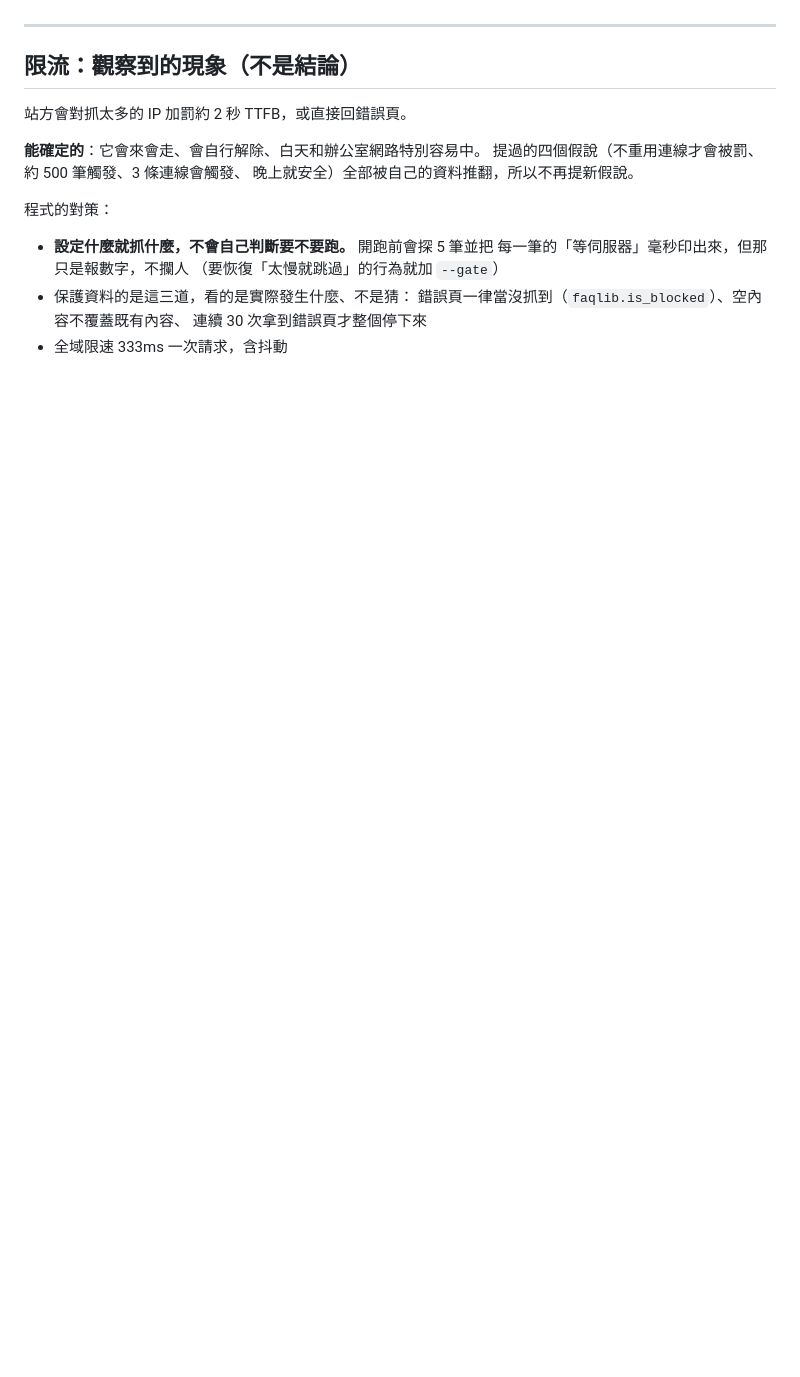
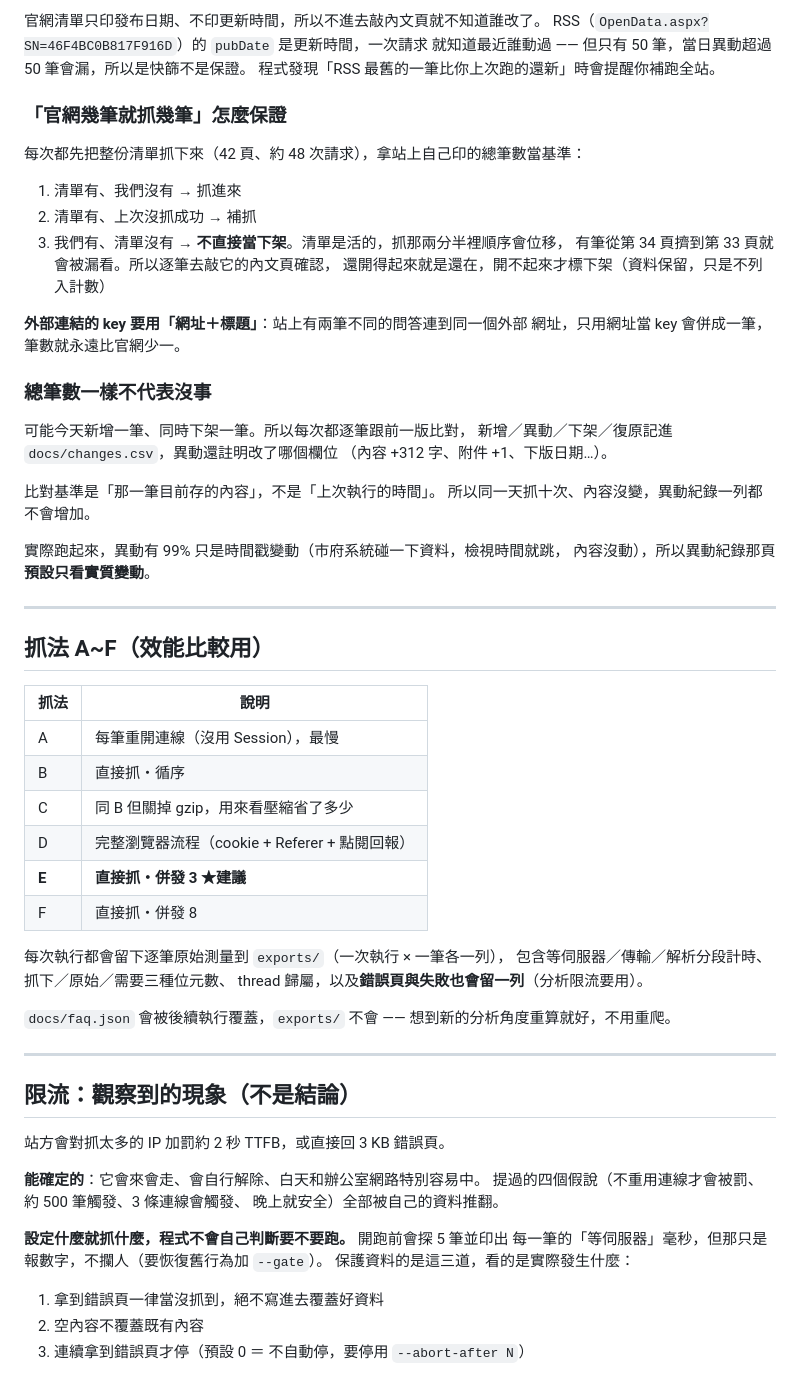
Before and after one commit to andy939/faq-crawler, a Markdown page: README.md, the part around one of its changes. GitHub-like rendering; blank space fills up the shorter version.

```diff
--- a/README.md
+++ b/README.md
@@ -138,21 +110,68 @@ python to_excel.py                         # 輸出 Excel
+官網清單只印發布日期、不印更新時間，所以不進去敲內文頁就不知道誰改了。
+RSS（`OpenData.aspx?SN=46F4BC0B817F916D`）的 `pubDate` 是更新時間，一次請求
+就知道最近誰動過 —— 但只有 50 筆，當日異動超過 50 筆會漏，所以是快篩不是保證。
+程式發現「RSS 最舊的一筆比你上次跑的還新」時會提醒你補跑全站。
+
+### 「官網幾筆就抓幾筆」怎麼保證
+
+每次都先把整份清單抓下來（42 頁、約 48 次請求），拿站上自己印的總筆數當基準：
+
+1. 清單有、我們沒有 → 抓進來
+2. 清單有、上次沒抓成功 → 補抓
+3. 我們有、清單沒有 → **不直接當下架**。清單是活的，抓那兩分半裡順序會位移，
+   有筆從第 34 頁擠到第 33 頁就會被漏看。所以逐筆去敲它的內文頁確認，
+   還開得起來就是還在，開不起來才標下架（資料保留，只是不列入計數）
+
+**外部連結的 key 要用「網址＋標題」**：站上有兩筆不同的問答連到同一個外部
+網址，只用網址當 key 會併成一筆，筆數就永遠比官網少一。
+
+### 總筆數一樣不代表沒事
+
+可能今天新增一筆、同時下架一筆。所以每次都逐筆跟前一版比對，
+新增／異動／下架／復原記進 `docs/changes.csv`，異動還註明改了哪個欄位
+（內容 +312 字、附件 +1、下版日期…）。
+
+比對基準是「那一筆目前存的內容」，不是「上次執行的時間」。
+所以同一天抓十次、內容沒變，異動紀錄一列都不會增加。
+
+實際跑起來，異動有 99% 只是時間戳變動（市府系統碰一下資料，檢視時間就跳，
+內容沒動），所以異動紀錄那頁**預設只看實質變動**。
+
+---
+
+## 抓法 A~F（效能比較用）
+
+| 抓法 | 說明 |
+|---|---|
+| A | 每筆重開連線（沒用 Session），最慢 |
+| B | 直接抓・循序 |
+| C | 同 B 但關掉 gzip，用來看壓縮省了多少 |
+| D | 完整瀏覽器流程（cookie + Referer + 點閱回報） |
+| **E** | **直接抓・併發 3 ★建議** |
+| F | 直接抓・併發 8 |
+
+每次執行都會留下逐筆原始測量到 `exports/`（一次執行 × 一筆各一列），
+包含等伺服器／傳輸／解析分段計時、抓下／原始／需要三種位元數、
+thread 歸屬，以及**錯誤頁與失敗也會留一列**（分析限流要用）。
+
+`docs/faq.json` 會被後續執行覆蓋，`exports/` 不會 ——
+想到新的分析角度重算就好，不用重爬。
 
 ---
 
 ## 限流：觀察到的現象（不是結論）
 
-站方會對抓太多的 IP 加罰約 2 秒 TTFB，或直接回錯誤頁。
+站方會對抓太多的 IP 加罰約 2 秒 TTFB，或直接回 3 KB 錯誤頁。
 
 **能確定的**：它會來會走、會自行解除、白天和辦公室網路特別容易中。
 提過的四個假說（不重用連線才會被罰、約 500 筆觸發、3 條連線會觸發、
-晚上就安全）全部被自己的資料推翻，所以不再提新假說。
+晚上就安全）全部被自己的資料推翻。
 
-程式的對策：
+**設定什麼就抓什麼，程式不會自己判斷要不要跑。** 開跑前會探 5 筆並印出
+每一筆的「等伺服器」毫秒，但那只是報數字，不攔人（要恢復舊行為加 `--gate`）。
+保護資料的是這三道，看的是實際發生什麼：
 
-- **設定什麼就抓什麼，不會自己判斷要不要跑。** 開跑前會探 5 筆並把
-  每一筆的「等伺服器」毫秒印出來，但那只是報數字，不攔人
-  （要恢復「太慢就跳過」的行為就加 `--gate`）
-- 保護資料的是這三道，看的是實際發生什麼、不是猜：
-  錯誤頁一律當沒抓到（`faqlib.is_blocked`）、空內容不覆蓋既有內容、
-  連續 30 次拿到錯誤頁才整個停下來
-- 全域限速 333ms 一次請求，含抖動
+1. 拿到錯誤頁一律當沒抓到，絕不寫進去覆蓋好資料
+2. 空內容不覆蓋既有內容
+3. 連續拿到錯誤頁才停（預設 0 ＝ 不自動停，要停用 `--abort-after N`）
 
```
Also changed, not shown: other parts of README.md (+169 -142 lines).
